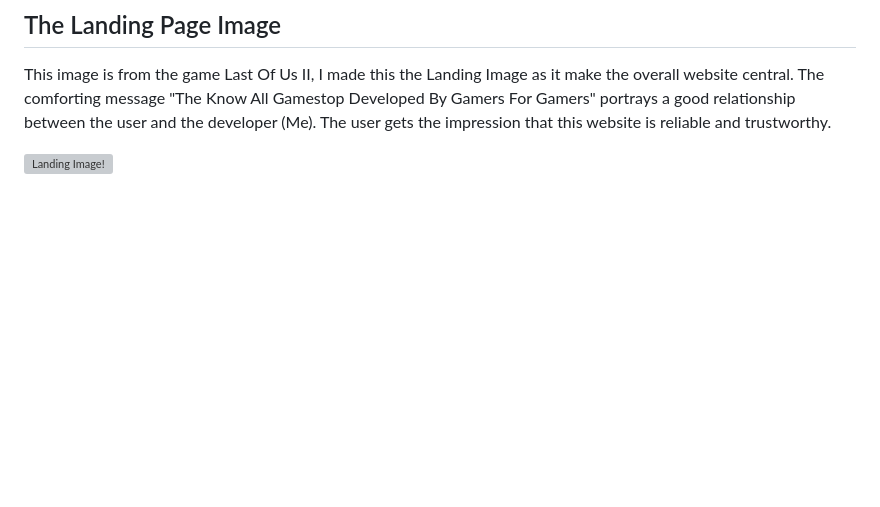
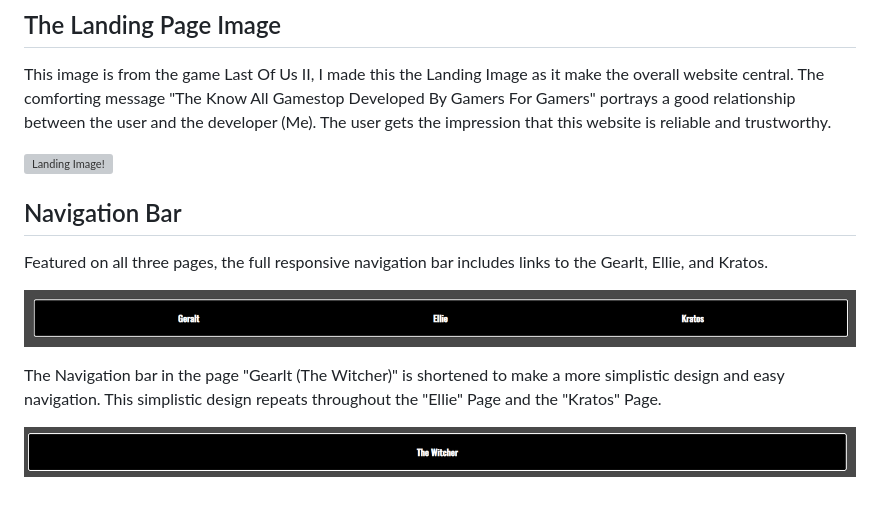
Before and after one commit to Code-Institute-Submissions/Website-2, a Markdown page: README.md, the part around the change. Rendered like a GitHub page; pictures changed too: images/gearltnav.PNG (added), images/nav.PNG (added); blank space fills up the shorter version; grey boxes are pictures that could not be loaded.

```diff
--- a/README.md
+++ b/README.md
@@ -17,3 +17,13 @@ This website is called "Know All Gamestop" it is a place where courious new game
 This image is from the game Last Of Us II, I made this the Landing Image as it make the overall website central. The comforting message "The Know All Gamestop Developed By Gamers For Gamers" portrays a good relationship between the user and the developer (Me). The user gets the impression that this website is reliable and trustworthy.
 
 ![Landing Image!](/images/Landingimage.PNG "Landing Image")
+
+## Navigation Bar
+
+Featured on all three pages, the full responsive navigation bar includes links to the Gearlt, Ellie, and Kratos.
+
+![Nav Image!](/images/nav.PNG "Nav Image")
+
+The Navigation bar in the page "Gearlt (The Witcher)" is shortened to make a more simplistic design and easy navigation. This simplistic design repeats throughout the "Ellie" Page and the "Kratos" Page.
+
+![Gearlt Nav Image!](/images/gearltnav.PNG "Gearlt Nav Image")
```
